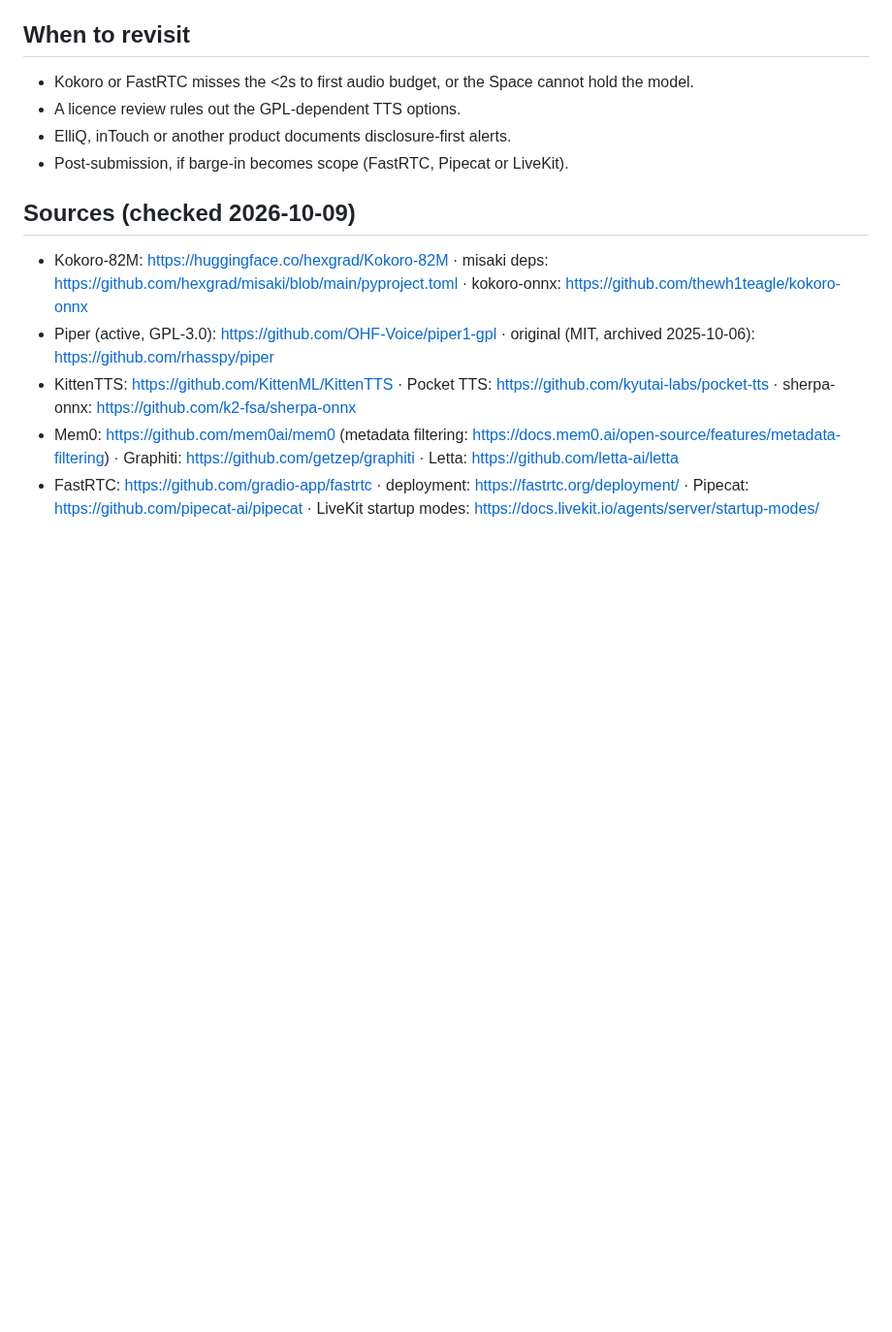
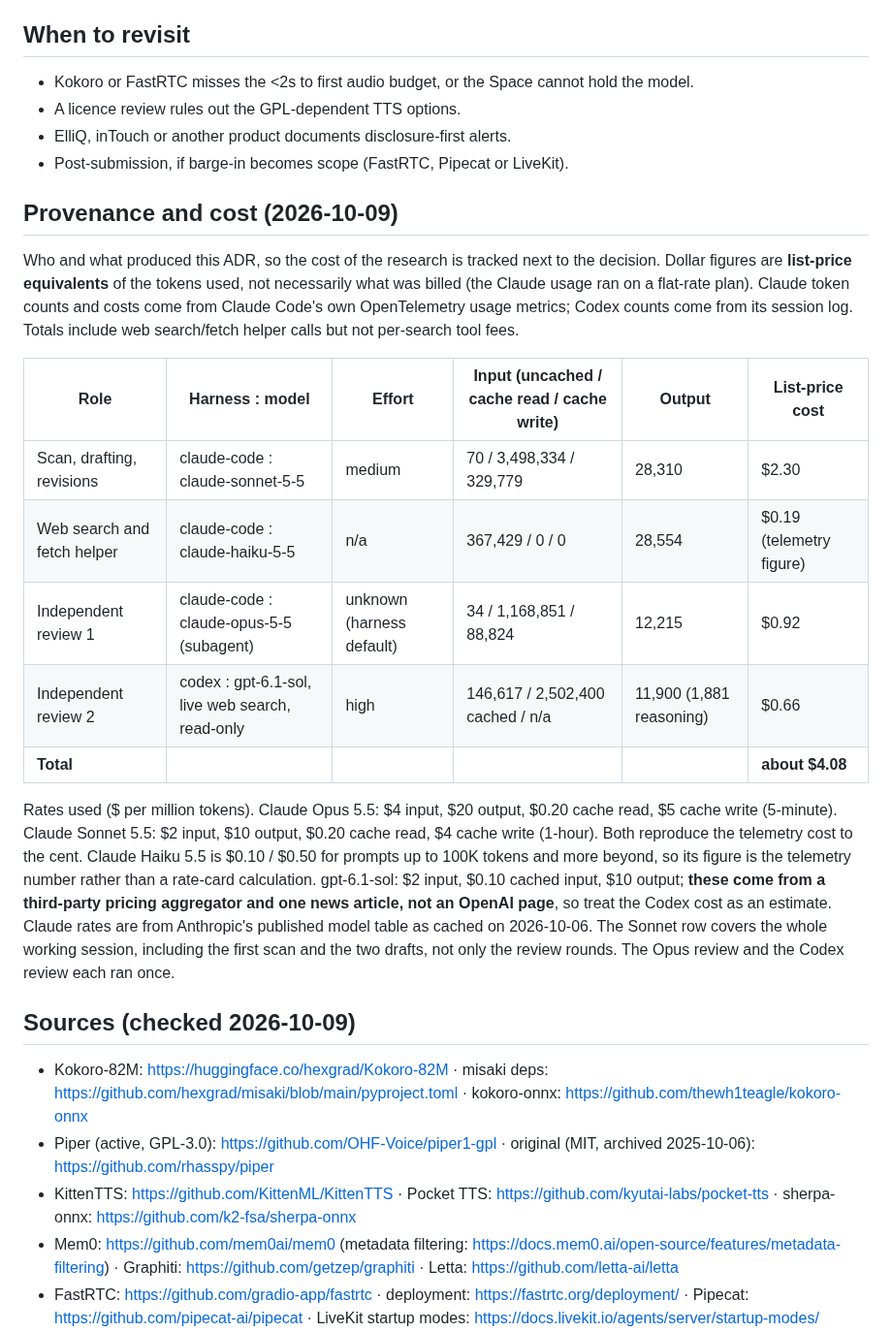
Before and after one commit to miravena/foreveryours, a Markdown page: docs/decisions/ADR-008-build-vs-reuse.md, the part around the change. Shown at 97% size. GitHub-like rendering; blank space fills up the shorter version.

Commit message:
docs: record provenance and list-price cost of the ADR-008 research (refs #52)
Why: the research and both reviews are public work; recording models, effort, token counts and rates beside the decision lets the cost be tracked and re-derived.

Assisted-by: claude-code:claude-sonnet-5-5 effort=medium

```diff
--- a/docs/decisions/ADR-008-build-vs-reuse.md
+++ b/docs/decisions/ADR-008-build-vs-reuse.md
@@ -109,6 +109,33 @@ commodity, but "stronger recall" is a prediction until measured.
 - ElliQ, inTouch or another product documents disclosure-first alerts.
 - Post-submission, if barge-in becomes scope (FastRTC, Pipecat or LiveKit).
 
+## Provenance and cost (2026-10-09)
+
+Who and what produced this ADR, so the cost of the research is tracked next to the decision.
+Dollar figures are **list-price equivalents** of the tokens used, not necessarily what was
+billed (the Claude usage ran on a flat-rate plan). Claude token counts and costs come from
+Claude Code's own OpenTelemetry usage metrics; Codex counts come from its session log.
+Totals include web search/fetch helper calls but not per-search tool fees.
+
+| Role | Harness : model | Effort | Input (uncached / cache read / cache write) | Output | List-price cost |
+|---|---|---|---|---|---|
+| Scan, drafting, revisions | claude-code : claude-sonnet-5-5 | medium | 70 / 3,498,334 / 329,779 | 28,310 | $2.30 |
+| Web search and fetch helper | claude-code : claude-haiku-5-5 | n/a | 367,429 / 0 / 0 | 28,554 | $0.19 (telemetry figure) |
+| Independent review 1 | claude-code : claude-opus-5-5 (subagent) | unknown (harness default) | 34 / 1,168,851 / 88,824 | 12,215 | $0.92 |
+| Independent review 2 | codex : gpt-6.1-sol, live web search, read-only | high | 146,617 / 2,502,400 cached / n/a | 11,900 (1,881 reasoning) | $0.66 |
+| **Total** | | | | | **about $4.08** |
+
+Rates used ($ per million tokens). Claude Opus 5.5: $4 input, $20 output, $0.20 cache read, $5
+cache write (5-minute). Claude Sonnet 5.5: $2 input, $10 output, $0.20 cache read, $4 cache
+write (1-hour). Both reproduce the telemetry cost to the cent. Claude Haiku 5.5 is $0.10 / $0.50
+for prompts up to 100K tokens and more beyond, so its figure is the telemetry number rather
+than a rate-card calculation. gpt-6.1-sol: $2 input, $0.10 cached input, $10 output; **these
+come from a third-party pricing aggregator and one news article, not an OpenAI page**, so treat
+the Codex cost as an estimate. Claude rates are from Anthropic's published model table as
+cached on 2026-10-06. The Sonnet row covers the whole working session, including the first
+scan and the two drafts, not only the review rounds. The Opus review and the Codex review
+each ran once.
+
 ## Sources (checked 2026-10-09)
 
 - Kokoro-82M: <https://huggingface.co/hexgrad/Kokoro-82M> · misaki deps: <https://github.com/hexgrad/misaki/blob/main/pyproject.toml> · kokoro-onnx: <https://github.com/thewh1teagle/kokoro-onnx>
```
